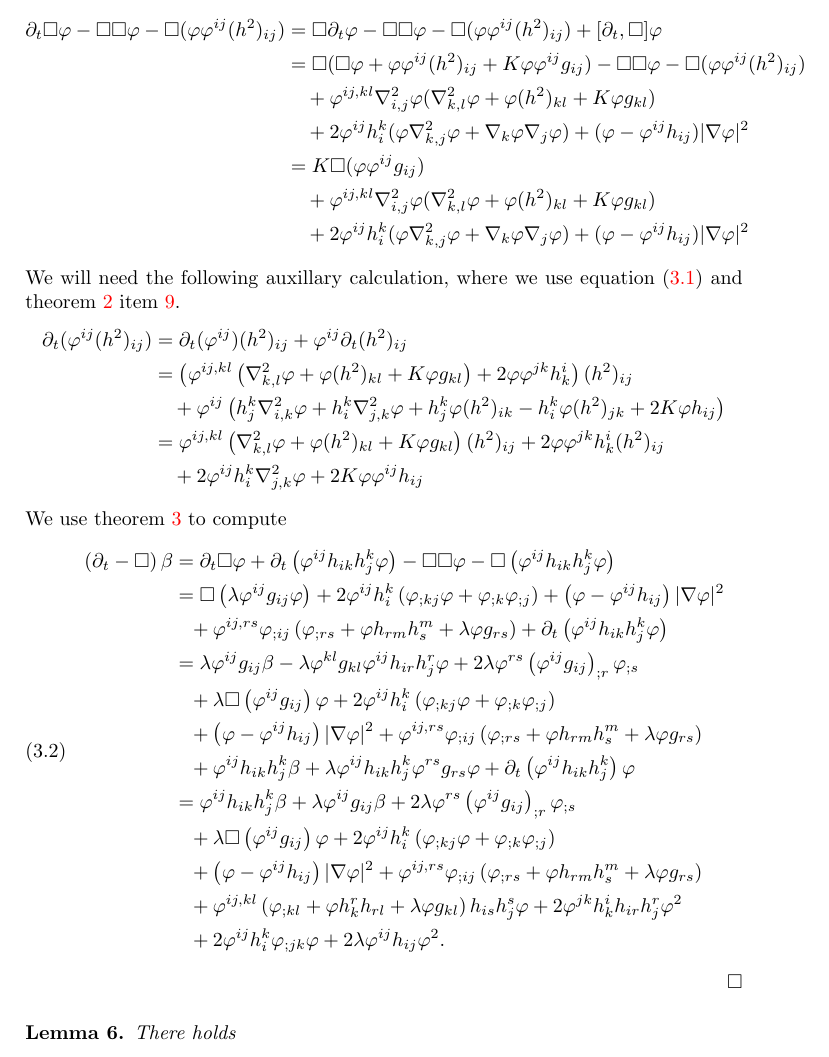
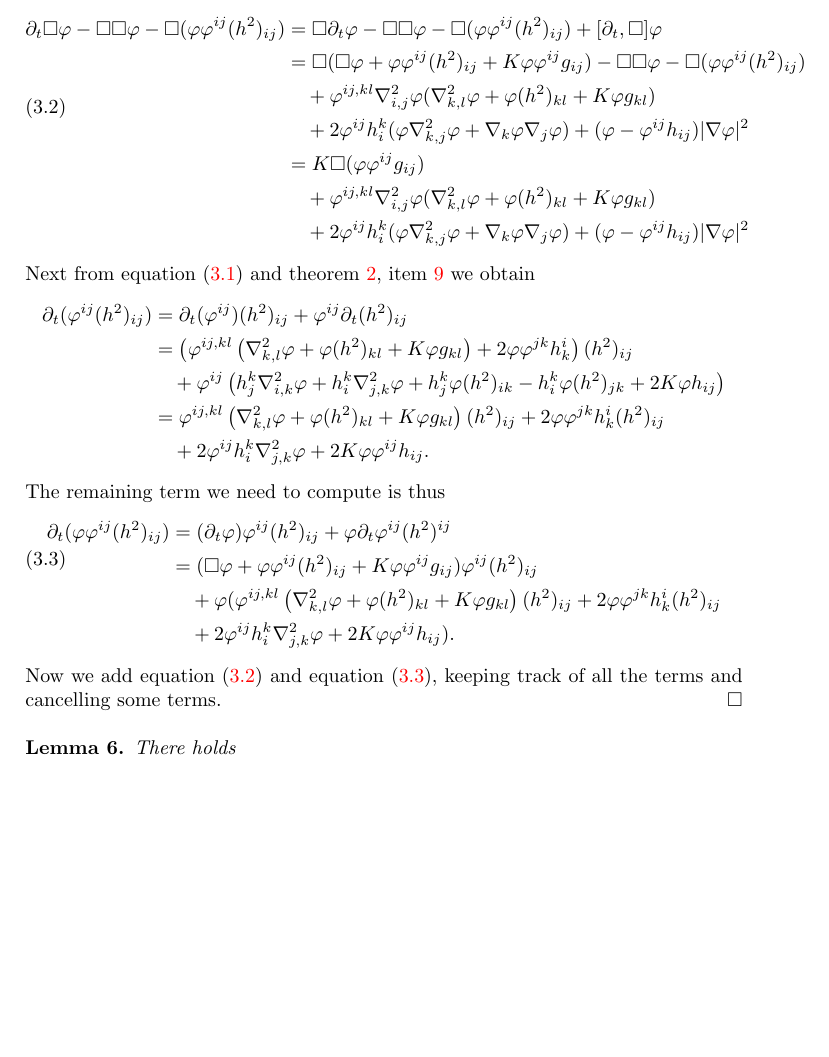
Before and after one commit to pabryan/harnack_powers_mcf, a LaTeX paper (main.tex): part of page 5 of 8 before the commit and part of page 5 of 7 after it, cut so that both start at the same text, the shorter picture padded with empty space. Compiled offline with pdfLaTeX.

Commit message:
Wrote second part of beta evolution.

```diff
--- a/main.tex
+++ b/main.tex
@@ -240,7 +240,8 @@ Let us break up the calculation of
 (\partial_{t} - \Box)\beta =  \partial_{t}\Box\varphi + \partial_{t} (\varphi\varphi^{ij} (h^2)_{ij}) - \Box\Box\varphi - \Box(\varphi\varphi^{ij} (h^2)_{ij})
 \]
 into smaller pieces. First, we have lots of nice cancellation. Using the evolution of \(\varphi\) from \cref{lem:evolution}, \cref{eq:delt_speed} and the commutator relation from \cref{lem:deltBox} we have,
-\[
+\begin{equation}
+\label{eq:deltbeta1}
 \begin{split}
 \partial_{t}\Box\varphi - \Box\Box\varphi - \Box(\varphi\varphi^{ij} (h^2)_{ij}) &= \Box\partial_t\varphi - \Box\Box\varphi - \Box(\varphi\varphi^{ij} (h^2)_{ij}) + [\partial_t, \Box] \varphi \\
 &= \Box(\Box \varphi + \varphi\varphi^{ij}(h^2)_{ij} + K \varphi\varphi^{ij}g_{ij}) - \Box\Box\varphi - \Box(\varphi\varphi^{ij} (h^2)_{ij}) \\
@@ -250,32 +251,31 @@ into smaller pieces. First, we have lots of nice cancellation. Using the evoluti
 &\quad + \varphi^{ij,kl} \nabla^2_{i,j} \varphi (\nabla^2_{k,l} \varphi + \varphi (h^2)_{kl} + K \varphi g_{kl}) \\
 &\quad + 2\varphi^{ij}h^{k}_{i} (\varphi \nabla^2_{k,j} \varphi + \nabla_k \varphi \nabla_j \varphi) + (\varphi - \varphi^{ij}h_{ij})| \nabla\varphi|^{2}
 \end{split}
-\]
+\end{equation}
 
-We will need the following auxillary calculation, where we use \cref{eq:deltBox} and \cref{lem:evolution} \cref{eq:delt_squaredsff}.
+Next from \cref{eq:deltBox} and \cref{lem:evolution}, \cref{eq:delt_squaredsff} we obtain
 \[
 \begin{split}
 \partial_{t} (\varphi^{ij}(h^2)_{ij}) &= \partial_{t}(\varphi^{ij}) (h^2)_{ij} + \varphi^{ij} \partial_t (h^2)_{ij} \\
 &= \left(\varphi^{ij,kl} \left(\nabla^2_{k,l} \varphi + \varphi(h^2)_{kl} + K \varphi g_{kl}\right) + 2\varphi\varphi^{jk}h^{i}_{k}\right) (h^2)_{ij} \\
 &\quad + \varphi^{ij} \left(h^k_j \nabla^2_{i,k} \varphi + h^k_i \nabla^2_{j,k} \varphi + h^k_j \varphi(h^2)_{ik} - h^k_i \varphi(h^2)_{jk} + 2K\varphi h_{ij}\right) \\
 &= \varphi^{ij,kl} \left(\nabla^2_{k,l} \varphi + \varphi(h^2)_{kl} + K \varphi g_{kl}\right)(h^2)_{ij} + 2\varphi\varphi^{jk}h^{i}_{k} (h^2)_{ij} \\
-&\quad + 2 \varphi^{ij} h^k_i \nabla^2_{j,k} \varphi  + 2K\varphi\varphi^{ij}h_{ij}
+&\quad + 2 \varphi^{ij} h^k_i \nabla^2_{j,k} \varphi  + 2K\varphi\varphi^{ij}h_{ij}.
 \end{split}
 \]
 
- We use \cref{lem:deltBox} to compute
-\eq{\br{\del_{t}-\Box}\b&=\del_{t}\Box\p+\del_{t}\br{\p^{ij}h_{ik}h^{k}_{j}\p}-\Box\Box\p-\Box\br{\p^{ij}h_{ik}h^{k}_{j}\p}\\
-			&=\Box\br{\l\p^{ij}g_{ij}\p}+2\p^{ij}h^{k}_{i}\br{\p_{;kj}\p+\p_{;k}\p_{;j}}+\br{\p-\p^{ij}h_{ij}}|\nabla\p|^{2}\\
-					&\hp{=}+\p^{ij,rs}\p_{;ij}\br{\p_{;rs}+\p h_{rm}h^{m}_{s}+\l\p g_{rs}}+\del_{t}\br{\p^{ij}h_{ik}h^{k}_{j}\p}\\
-			&=\l\p^{ij}g_{ij}\b-\l\p^{kl}g_{kl}\p^{ij}h_{ir}h^{r}_{j}\p+2\l\p^{rs}\br{\p^{ij}g_{ij}}_{;r}\p_{;s}\\
-			&\hp{=}+\l\Box\br{\p^{ij}g_{ij}}\p+2\p^{ij}h^{k}_{i}\br{\p_{;kj}\p+\p_{;k}\p_{;j}}\\
-			&\hp{=}+\br{\p-\p^{ij}h_{ij}}|\nabla\p|^{2}+\p^{ij,rs}\p_{;ij}\br{\p_{;rs}+\p h_{rm}h^{m}_{s}+\l\p g_{rs}}\\
-			&\hp{=}+\p^{ij}h_{ik}h^{k}_{j}\b+\l\p^{ij}h_{ik}h^{k}_{j}\p^{rs}g_{rs}\p+\del_{t}\br{\p^{ij}h_{ik}h^{k}_{j}}\p\\
-			&=\p^{ij}h_{ik}h^{k}_{j}\b+\l\p^{ij}g_{ij}\b+2\l\p^{rs}\br{\p^{ij}g_{ij}}_{;r}\p_{;s}\\
-			&\hp{=}+\l\Box\br{\p^{ij}g_{ij}}\p+2\p^{ij}h^{k}_{i}\br{\p_{;kj}\p+\p_{;k}\p_{;j}}	\\
-			&\hp{=}+\br{\p-\p^{ij}h_{ij}}|\nabla\p|^{2}+\p^{ij,rs}\p_{;ij}\br{\p_{;rs}+\p h_{rm}h^{m}_{s}+\l\p g_{rs}}\\
-			&\hp{=}+\p^{ij,kl}\br{\p_{;kl}+\p h^{r}_{k}h_{rl}+\l\p g_{kl}}h_{is}h^{s}_{j}\p+2\p^{jk}h^{i}_{k}h_{ir}h^{r}_{j}\p^{2}\\
-				&\hp{=}+2\p^{ij}h^{k}_{i}\p_{;jk}\p+2\l\p^{ij}h_{ij}\p^{2}.}
+The remaining term we need to compute is thus
+\begin{equation}
+\label{eq:deltbeta2}
+\begin{split}
+\partial_{t} (\varphi \varphi^{ij}(h^2)_{ij}) &= (\partial_{t} \varphi) \varphi^{ij}(h^2)_{ij} + \varphi \partial_t \varphi^{ij} (h^2)^{ij} \\
+&= (\Box \varphi + \varphi\varphi^{ij}(h^2)_{ij} + K \varphi\varphi^{ij}g_{ij}) \varphi^{ij}(h^2)_{ij} \\
+&\quad + \varphi (\varphi^{ij,kl} \left(\nabla^2_{k,l} \varphi + \varphi(h^2)_{kl} + K \varphi g_{kl}\right)(h^2)_{ij} + 2\varphi\varphi^{jk}h^{i}_{k} (h^2)_{ij} \\
+&\quad + 2 \varphi^{ij} h^k_i \nabla^2_{j,k} \varphi  + 2K\varphi\varphi^{ij}h_{ij}).
+\end{split}
+\end{equation}
+
+Now we add \cref{eq:deltbeta1} and \cref{eq:deltbeta2}, keeping track of all the terms and cancelling some terms.
 \end{proof}
 
 \Theo{lemma}{Evgradphi}{
```
